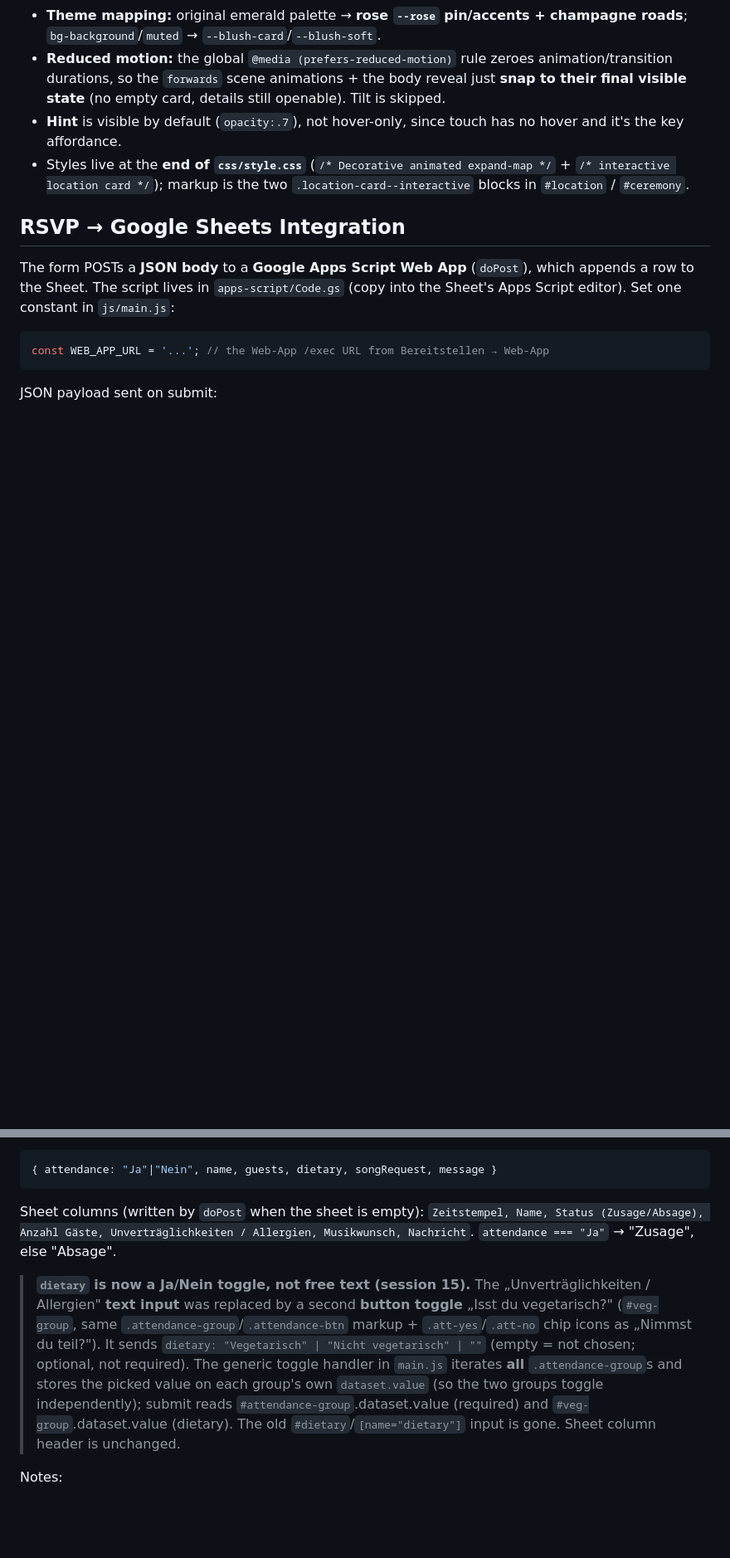
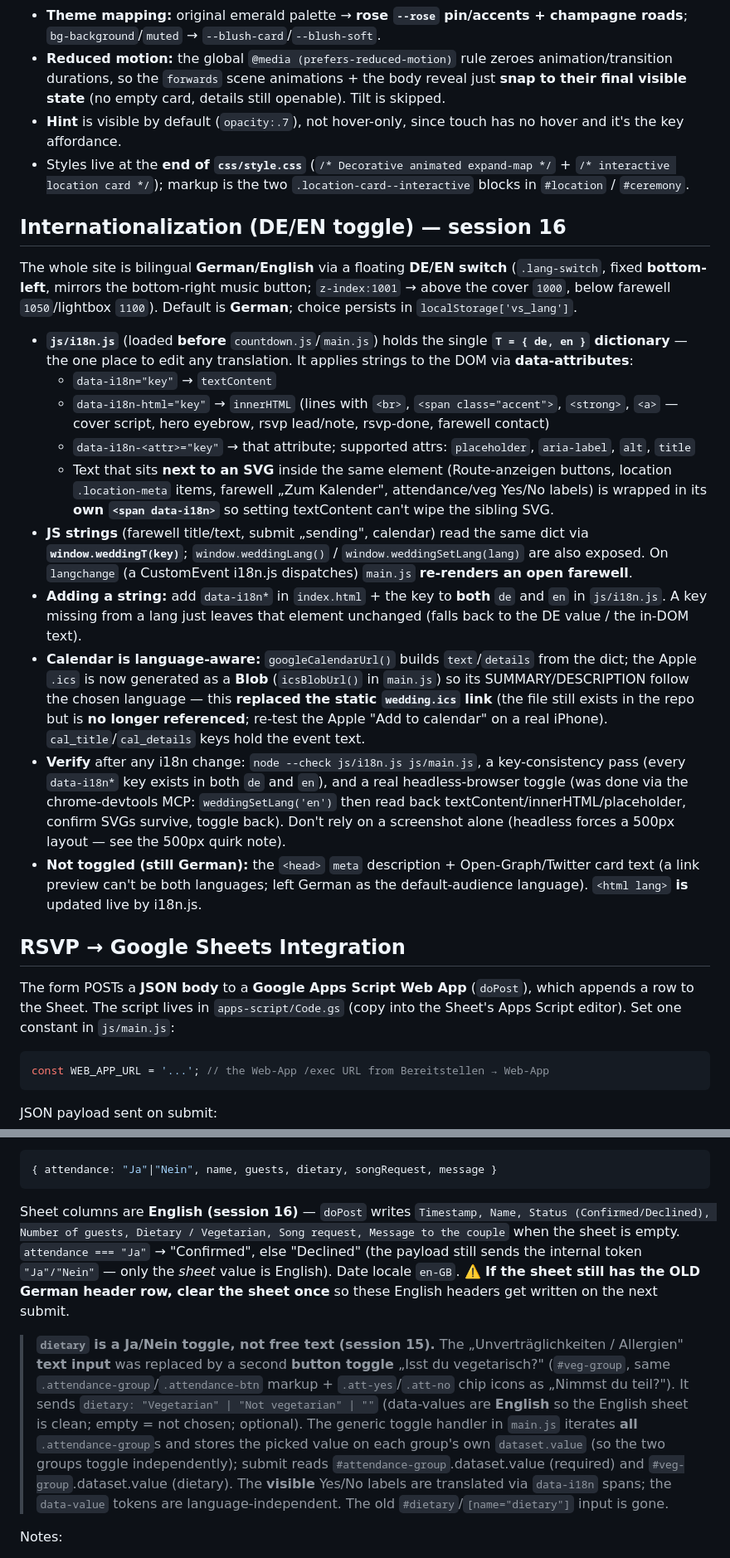
Before and after one commit to VithuThaya/wedding, a Markdown page: CLAUDE.md, 2 parts joined by grey strips. Shown at 83% size. Rendered like a GitHub page; blank space fills up the shorter version.

Commit message:
Docs: session 16 i18n (DE/EN) — CLAUDE.md section + English sheet note + cache-bust; memory synced

````diff
--- a/CLAUDE.md
+++ b/CLAUDE.md
@@ -205,6 +205,21 @@ Each card got class `.location-card--interactive`; the animated `.expand-map` si
 - **Hint** is visible by default (`opacity:.7`), not hover-only, since touch has no hover and it's the key affordance.
 - Styles live at the **end of `css/style.css`** (`/* Decorative animated expand-map */` + `/* interactive location card */`); markup is the two `.location-card--interactive` blocks in `#location` / `#ceremony`.
 
+## Internationalization (DE/EN toggle) — session 16
+
+The whole site is bilingual **German/English** via a floating **DE/EN switch** (`.lang-switch`, fixed **bottom-left**, mirrors the bottom-right music button; `z-index:1001` → above the cover `1000`, below farewell `1050`/lightbox `1100`). Default is **German**; choice persists in `localStorage['vs_lang']`.
+
+- **`js/i18n.js`** (loaded **before** `countdown.js`/`main.js`) holds the single **`T = { de, en }` dictionary** — the one place to edit any translation. It applies strings to the DOM via **data-attributes**:
+  - `data-i18n="key"` → `textContent`
+  - `data-i18n-html="key"` → `innerHTML` (lines with `<br>`, `<span class="accent">`, `<strong>`, `<a>` — cover script, hero eyebrow, rsvp lead/note, rsvp-done, farewell contact)
+  - `data-i18n-<attr>="key"` → that attribute; supported attrs: `placeholder`, `aria-label`, `alt`, `title`
+  - Text that sits **next to an SVG** inside the same element (Route-anzeigen buttons, location `.location-meta` items, farewell „Zum Kalender", attendance/veg Yes/No labels) is wrapped in its **own `<span data-i18n>`** so setting textContent can't wipe the sibling SVG.
+- **JS strings** (farewell title/text, submit „sending", calendar) read the same dict via **`window.weddingT(key)`**; `window.weddingLang()` / `window.weddingSetLang(lang)` are also exposed. On `langchange` (a CustomEvent i18n.js dispatches) `main.js` **re-renders an open farewell**.
+- **Adding a string:** add `data-i18n*` in `index.html` + the key to **both** `de` and `en` in `js/i18n.js`. A key missing from a lang just leaves that element unchanged (falls back to the DE value / the in-DOM text).
+- **Calendar is language-aware:** `googleCalendarUrl()` builds `text`/`details` from the dict; the Apple `.ics` is now generated as a **Blob** (`icsBlobUrl()` in `main.js`) so its SUMMARY/DESCRIPTION follow the chosen language — this **replaced the static `wedding.ics` link** (the file still exists in the repo but is **no longer referenced**; re-test the Apple "Add to calendar" on a real iPhone). `cal_title`/`cal_details` keys hold the event text.
+- **Verify** after any i18n change: `node --check js/i18n.js js/main.js`, a key-consistency pass (every `data-i18n*` key exists in both `de` and `en`), and a real headless-browser toggle (was done via the chrome-devtools MCP: `weddingSetLang('en')` then read back textContent/innerHTML/placeholder, confirm SVGs survive, toggle back). Don't rely on a screenshot alone (headless forces a 500px layout — see the 500px quirk note).
+- **Not toggled (still German):** the `<head>` `meta` description + Open-Graph/Twitter card text (a link preview can't be both languages; left German as the default-audience language). `<html lang>` **is** updated live by i18n.js.
+
 ## RSVP → Google Sheets Integration
 
 The form POSTs a **JSON body** to a **Google Apps Script Web App** (`doPost`), which appends a row to the Sheet. The script lives in `apps-script/Code.gs` (copy into the Sheet's Apps Script editor). Set one constant in `js/main.js`:
@@ -219,9 +234,9 @@ JSON payload sent on submit:
 { attendance: "Ja"|"Nein", name, guests, dietary, songRequest, message }
 ```
 
-Sheet columns (written by `doPost` when the sheet is empty): `Zeitstempel, Name, Status (Zusage/Absage), Anzahl Gäste, Unverträglichkeiten / Allergien, Musikwunsch, Nachricht`. `attendance === "Ja"` → "Zusage", else "Absage".
+Sheet columns are **English (session 16)** — `doPost` writes `Timestamp, Name, Status (Confirmed/Declined), Number of guests, Dietary / Vegetarian, Song request, Message to the couple` when the sheet is empty. `attendance === "Ja"` → "Confirmed", else "Declined" (the payload still sends the internal token `"Ja"/"Nein"` — only the *sheet* value is English). Date locale `en-GB`. **⚠️ If the sheet still has the OLD German header row, clear the sheet once** so these English headers get written on the next submit.
 
-> **`dietary` is now a Ja/Nein toggle, not free text (session 15).** The „Unverträglichkeiten / Allergien" **text input** was replaced by a second **button toggle** „Isst du vegetarisch?" (`#veg-group`, same `.attendance-group`/`.attendance-btn` markup + `.att-yes`/`.att-no` chip icons as „Nimmst du teil?"). It sends `dietary: "Vegetarisch" | "Nicht vegetarisch" | ""` (empty = not chosen; optional, not required). The generic toggle handler in `main.js` iterates **all** `.attendance-group`s and stores the picked value on each group's own `dataset.value` (so the two groups toggle independently); submit reads `#attendance-group`.dataset.value (required) and `#veg-group`.dataset.value (dietary). The old `#dietary`/`[name="dietary"]` input is gone. Sheet column header is unchanged.
+> **`dietary` is a Ja/Nein toggle, not free text (session 15).** The „Unverträglichkeiten / Allergien" **text input** was replaced by a second **button toggle** „Isst du vegetarisch?" (`#veg-group`, same `.attendance-group`/`.attendance-btn` markup + `.att-yes`/`.att-no` chip icons as „Nimmst du teil?"). It sends `dietary: "Vegetarian" | "Not vegetarian" | ""` (data-values are **English** so the English sheet is clean; empty = not chosen; optional). The generic toggle handler in `main.js` iterates **all** `.attendance-group`s and stores the picked value on each group's own `dataset.value` (so the two groups toggle independently); submit reads `#attendance-group`.dataset.value (required) and `#veg-group`.dataset.value (dietary). The **visible** Yes/No labels are translated via `data-i18n` spans; the `data-value` tokens are language-independent. The old `#dietary`/`[name="dietary"]` input is gone.
 
 Notes:
 - Deploy the Web App with **Ausführen als: Ich** and **Zugriff: Jeder (anonym)**, else the request is blocked.
````
Also changed, not shown: other parts of CLAUDE.md (+3 -1 lines).
